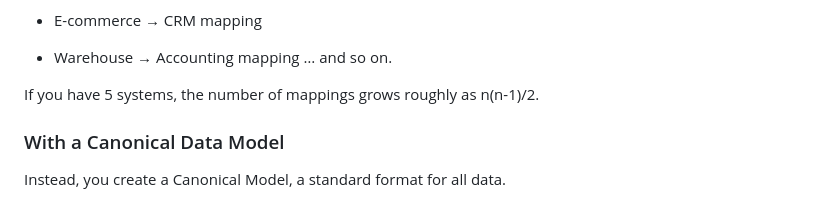
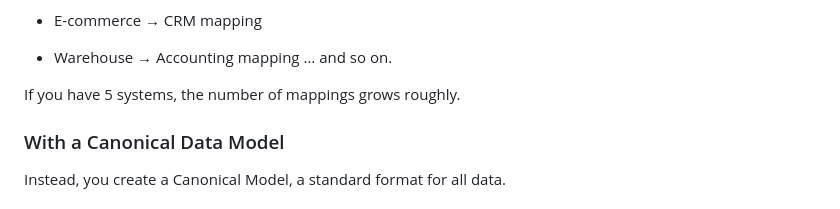
Before and after one commit to jackbeckjb/mvvm_with_getx_dio, a Markdown page: lib/CANONICAL_MODEL.md, the part around the change. GitHub-like rendering.

```diff
--- a/lib/CANONICAL_MODEL.md
+++ b/lib/CANONICAL_MODEL.md
@@ -489,7 +489,7 @@ For example:
 * Warehouse → Accounting mapping
   … and so on.
 
-If you have 5 systems, the number of mappings grows roughly as n(n-1)/2.
+If you have 5 systems, the number of mappings grows roughly.
 
 ### With a Canonical Data Model
 
```
